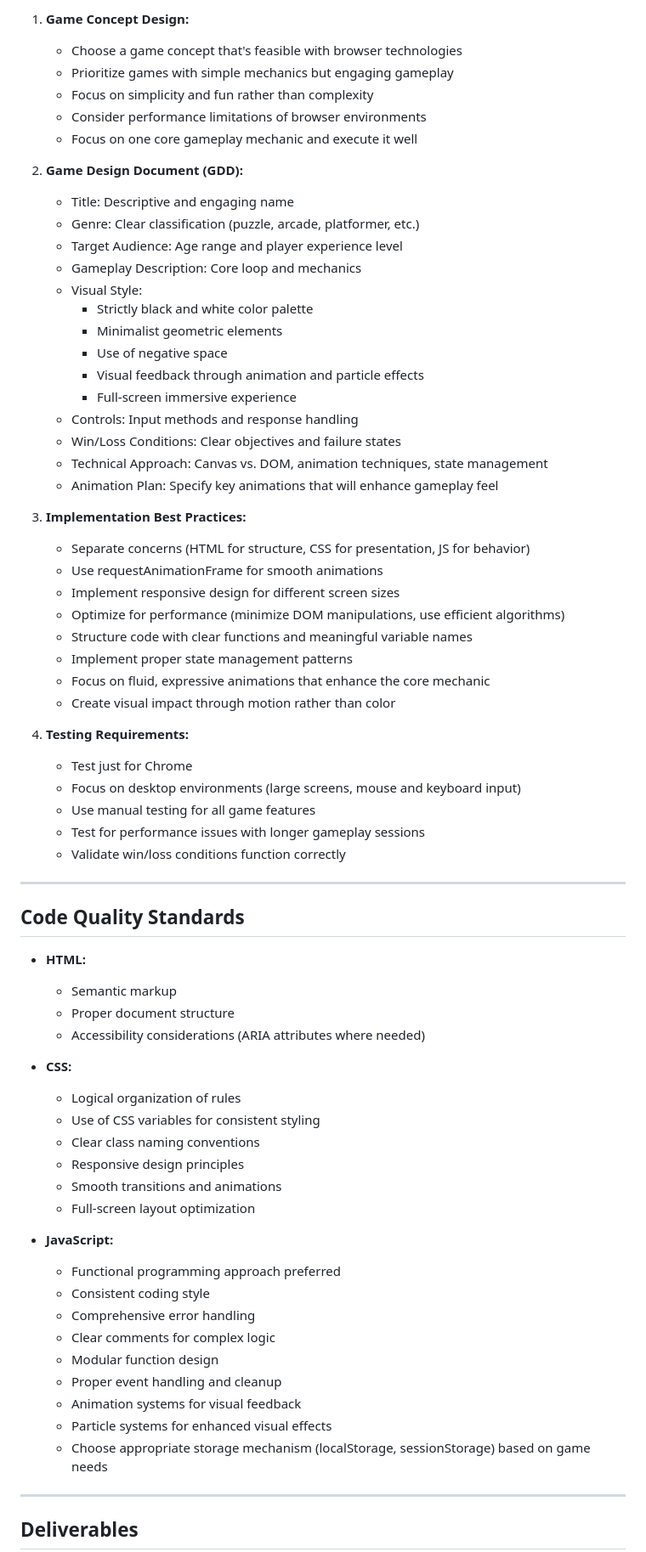
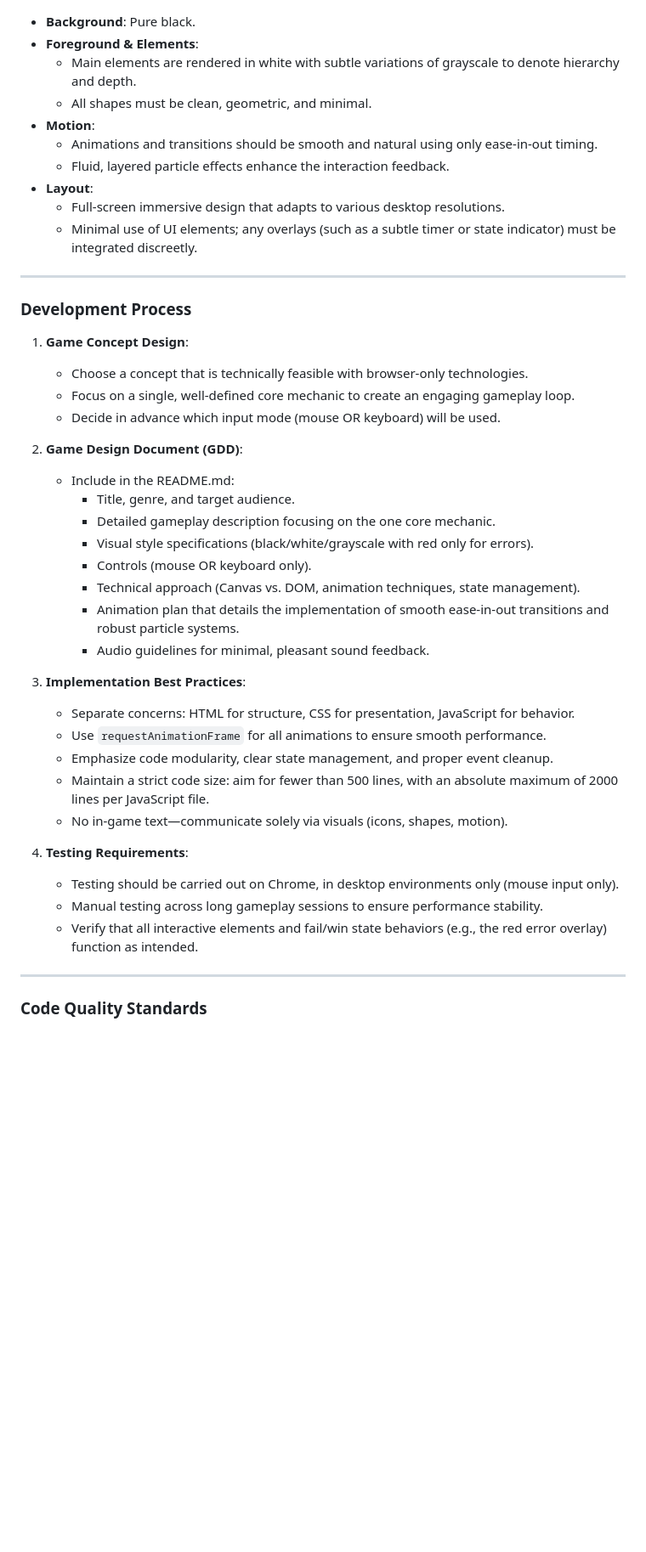
Before and after one commit to S1M0N38/games, a Markdown page: .github/copilot-instructions.md, the part around one of its changes. Shown at 85% size. Rendered like a GitHub page; blank space fills up the shorter version.

```diff
--- a/.github/copilot-instructions.md
+++ b/.github/copilot-instructions.md
@@ -66,73 +61,47 @@ These guidelines outline the process for creating simple, engaging browser-based
 
-1. **Game Concept Design:**
-   - Choose a game concept that's feasible with browser technologies
-   - Prioritize games with simple mechanics but engaging gameplay
-   - Focus on simplicity and fun rather than complexity
-   - Consider performance limitations of browser environments
-   - Focus on one core gameplay mechanic and execute it well
-
-2. **Game Design Document (GDD):**
-   - Title: Descriptive and engaging name
-   - Genre: Clear classification (puzzle, arcade, platformer, etc.)
-   - Target Audience: Age range and player experience level
-   - Gameplay Description: Core loop and mechanics
-   - Visual Style:
-     - Strictly black and white color palette
-     - Minimalist geometric elements
-     - Use of negative space
-     - Visual feedback through animation and particle effects
-     - Full-screen immersive experience
-   - Controls: Input methods and response handling
-   - Win/Loss Conditions: Clear objectives and failure states
-   - Technical Approach: Canvas vs. DOM, animation techniques, state management
-   - Animation Plan: Specify key animations that will enhance gameplay feel
-
-3. **Implementation Best Practices:**
-   - Separate concerns (HTML for structure, CSS for presentation, JS for behavior)
-   - Use requestAnimationFrame for smooth animations
-   - Implement responsive design for different screen sizes
-   - Optimize for performance (minimize DOM manipulations, use efficient algorithms)
-   - Structure code with clear functions and meaningful variable names
-   - Implement proper state management patterns
-   - Focus on fluid, expressive animations that enhance the core mechanic
-   - Create visual impact through motion rather than color
-
-4. **Testing Requirements:**
-   - Test just for Chrome
-   - Focus on desktop environments (large screens, mouse and keyboard input)
-   - Use manual testing for all game features
-   - Test for performance issues with longer gameplay sessions
-   - Validate win/loss conditions function correctly
+- **Background**: Pure black.
+- **Foreground & Elements**:
+  - Main elements are rendered in white with subtle variations of grayscale to denote hierarchy and depth.
+  - All shapes must be clean, geometric, and minimal.
+- **Motion**:
+  - Animations and transitions should be smooth and natural using only ease-in-out timing.
+  - Fluid, layered particle effects enhance the interaction feedback.
+- **Layout**:
+  - Full-screen immersive design that adapts to various desktop resolutions.
+  - Minimal use of UI elements; any overlays (such as a subtle timer or state indicator) must be integrated discreetly.
 
 ---
 
-## Code Quality Standards
+### Development Process
 
-- **HTML:**
-  - Semantic markup
-  - Proper document structure
-  - Accessibility considerations (ARIA attributes where needed)
+1. **Game Concept Design**:
+   - Choose a concept that is technically feasible with browser-only technologies.
+   - Focus on a single, well-defined core mechanic to create an engaging gameplay loop.
+   - Decide in advance which input mode (mouse OR keyboard) will be used.
 
-- **CSS:**
-  - Logical organization of rules
-  - Use of CSS variables for consistent styling
-  - Clear class naming conventions
-  - Responsive design principles
-  - Smooth transitions and animations
-  - Full-screen layout optimization
+2. **Game Design Document (GDD)**:
+   - Include in the README.md:
+     - Title, genre, and target audience.
+     - Detailed gameplay description focusing on the one core mechanic.
+     - Visual style specifications (black/white/grayscale with red only for errors).
+     - Controls (mouse OR keyboard only).
+     - Technical approach (Canvas vs. DOM, animation techniques, state management).
+     - Animation plan that details the implementation of smooth ease-in-out transitions and robust particle systems.
+     - Audio guidelines for minimal, pleasant sound feedback.
 
-- **JavaScript:**
-  - Functional programming approach preferred
-  - Consistent coding style
-  - Comprehensive error handling
-  - Clear comments for complex logic
-  - Modular function design
-  - Proper event handling and cleanup
-  - Animation systems for visual feedback
-  - Particle systems for enhanced visual effects
-  - Choose appropriate storage mechanism (localStorage, sessionStorage) based on game needs
+3. **Implementation Best Practices**:
+   - Separate concerns: HTML for structure, CSS for presentation, JavaScript for behavior.
+   - Use `requestAnimationFrame` for all animations to ensure smooth performance.
+   - Emphasize code modularity, clear state management, and proper event cleanup.
+   - Maintain a strict code size: aim for fewer than 500 lines, with an absolute maximum of 2000 lines per JavaScript file.
+   - No in-game text—communicate solely via visuals (icons, shapes, motion).
+
+4. **Testing Requirements**:
+   - Testing should be carried out on Chrome, in desktop environments only (mouse input only).
+   - Manual testing across long gameplay sessions to ensure performance stability.
+   - Verify that all interactive elements and fail/win state behaviors (e.g., the red error overlay) function as intended.
 
 ---
 
-## Deliverables
+### Code Quality Standards
 
```
Also changed, not shown: other parts of .github/copilot-instructions.md (+207 -219 lines).
